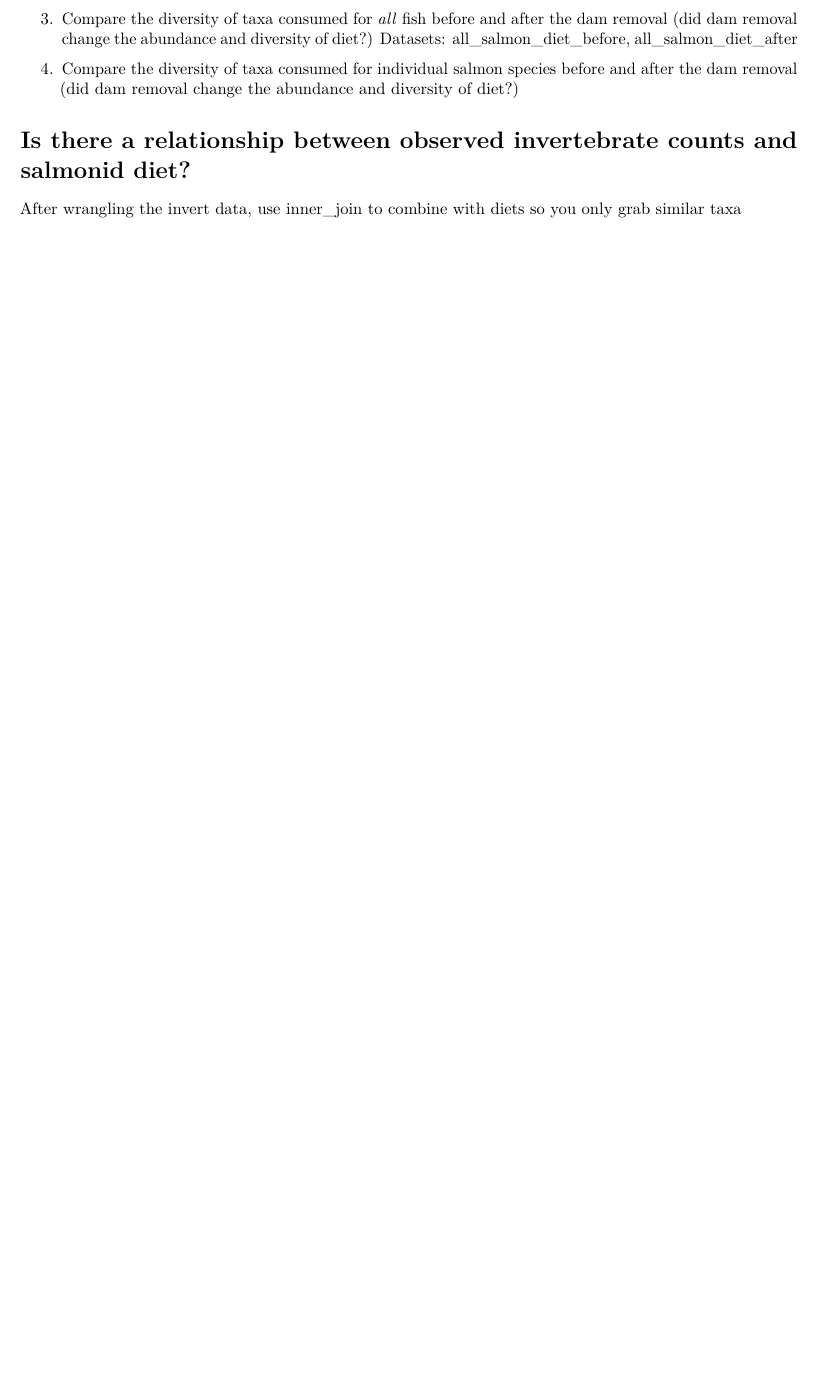
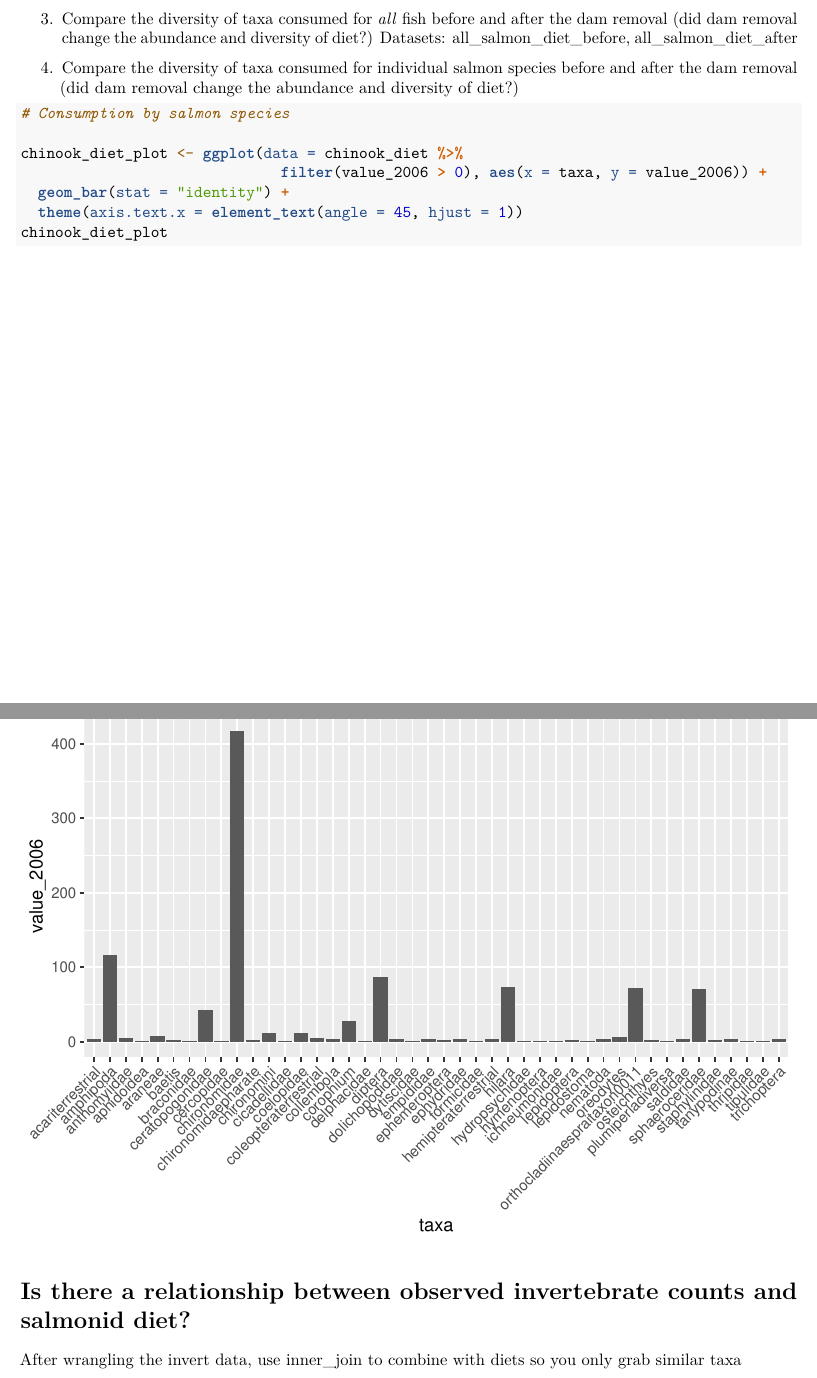
Before and after one commit to sylviahipp/KukulaHipp, an R Markdown document (Analysis/Salmonid_Diet.Rmd): part of page 7 of 7 before the commit and two parts of pages 7 and 8 of 8 after it, the two joined at a grey line, cut so that both start at the same text, the shorter picture padded with empty space. Rendered offline with R 4.5, knitr and Pandoc, then LaTeX, with nearby package versions; some code elsewhere in the file could not run offline; column names are cleaned by a stand-in for the janitor package.

Commit message:
Plotting diet for chinook salmon

````diff
--- a/Analysis/Salmonid_Diet.Rmd
+++ b/Analysis/Salmonid_Diet.Rmd
@@ -110,6 +112,17 @@ Datasets: all_salmon_diet_before, all_salmon_diet_after
 
 4. Compare the diversity of taxa consumed for individual salmon species before and after the dam removal (did dam removal change the abundance and diversity of diet?)
 
+``` {r}
+# Consumption by salmon species
+
+chinook_diet_plot <- ggplot(data = chinook_diet %>%
+                              filter(value_2006 > 0), aes(x = taxa, y = value_2006)) +
+  geom_bar(stat = "identity") +
+  theme(axis.text.x = element_text(angle = 45, hjust = 1))
+chinook_diet_plot
+
+```
+
 # Is there a relationship between observed invertebrate counts and salmonid diet?
 
 After wrangling the invert data, use inner_join to combine with diets so you only grab similar taxa
````
Also changed, not shown: Analysis/Salmonid_Diet.Rmd (4 more changed lines).
